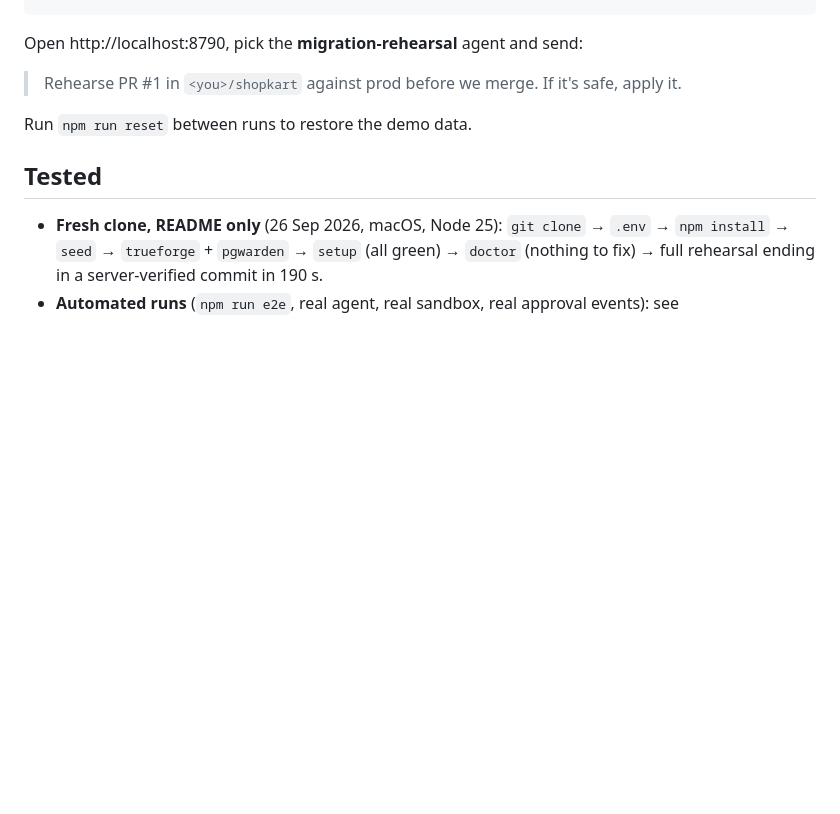
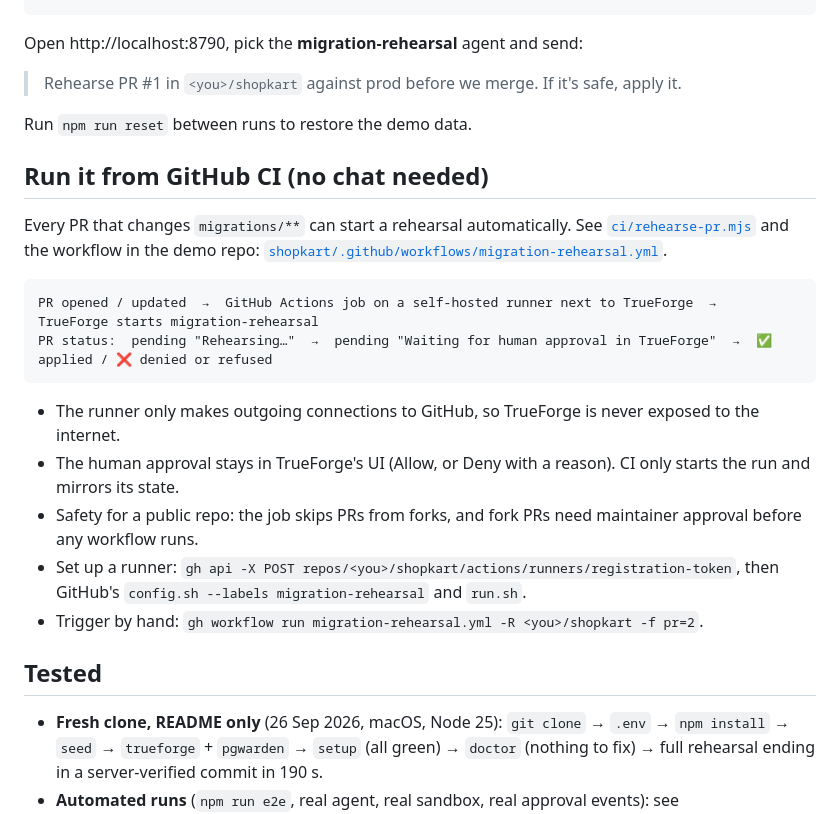
Before and after one commit to dipakkr/truefoundry-hackathon, a Markdown page: README.md, the part around the change. GitHub-like rendering; blank space fills up the shorter version.

Commit message:
Document GitHub CI trigger and the Deny-with-reason step
Co-Authored-By: Claude Opus 5.5 <noreply@anthropic.com>

````diff
--- a/README.md
+++ b/README.md
@@ -55,6 +55,22 @@ Open http://localhost:8790, pick the **migration-rehearsal** agent and send:
 
 Run `npm run reset` between runs to restore the demo data.
 
+## Run it from GitHub CI (no chat needed)
+
+Every PR that changes `migrations/**` can start a rehearsal automatically. See [`ci/rehearse-pr.mjs`](ci/rehearse-pr.mjs)
+and the workflow in the demo repo: [`shopkart/.github/workflows/migration-rehearsal.yml`](https://github.com/dipakkr/shopkart/blob/main/.github/workflows/migration-rehearsal.yml).
+
+```
+PR opened / updated  →  GitHub Actions job on a self-hosted runner next to TrueForge  →  TrueForge starts migration-rehearsal
+PR status:  pending "Rehearsing…"  →  pending "Waiting for human approval in TrueForge"  →  ✅ applied / ❌ denied or refused
+```
+
+- The runner only makes outgoing connections to GitHub, so TrueForge is never exposed to the internet.
+- The human approval stays in TrueForge's UI (Allow, or Deny with a reason). CI only starts the run and mirrors its state.
+- Safety for a public repo: the job skips PRs from forks, and fork PRs need maintainer approval before any workflow runs.
+- Set up a runner: `gh api -X POST repos/<you>/shopkart/actions/runners/registration-token`, then GitHub's `config.sh --labels migration-rehearsal` and `run.sh`.
+- Trigger by hand: `gh workflow run migration-rehearsal.yml -R <you>/shopkart -f pr=2`.
+
 ## Tested
 
 - **Fresh clone, README only** (26 Sep 2026, macOS, Node 25): `git clone` → `.env` → `npm install` → `seed` → `trueforge` + `pgwarden` → `setup` (all green) → `doctor` (nothing to fix) → full rehearsal ending in a server-verified commit in 190 s.
````
Also changed, not shown: docs/plan/DEMO_SCRIPT.md (+4 -0 lines), docs/demo/ci-approval-card.png (added).
